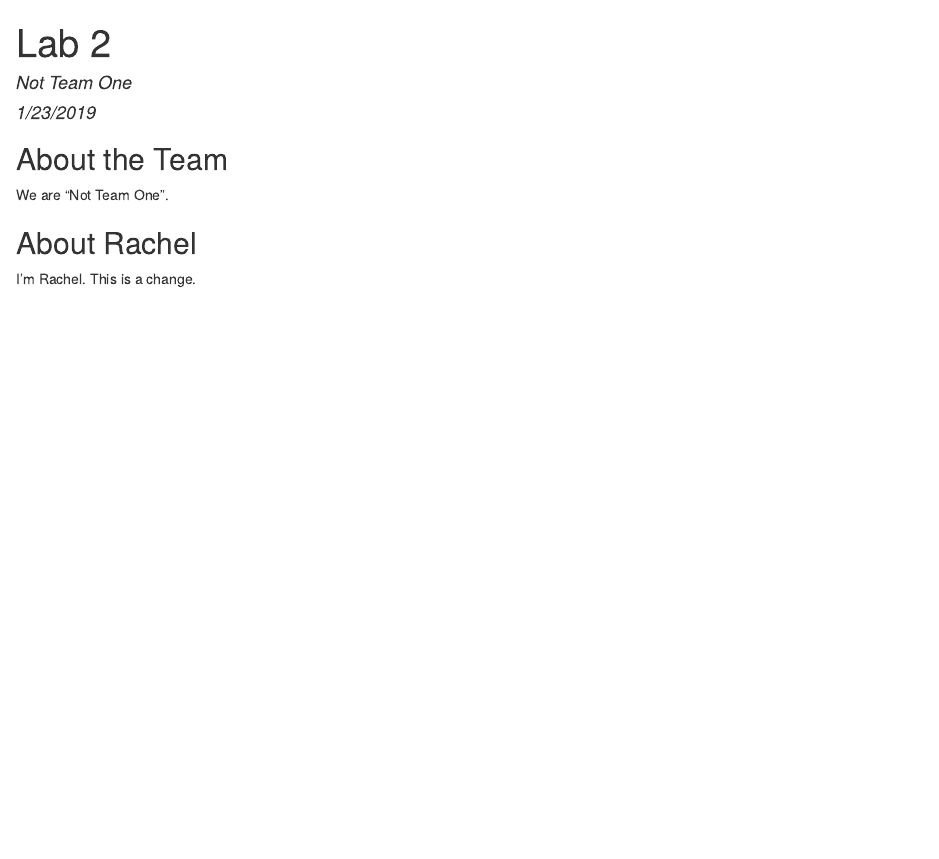
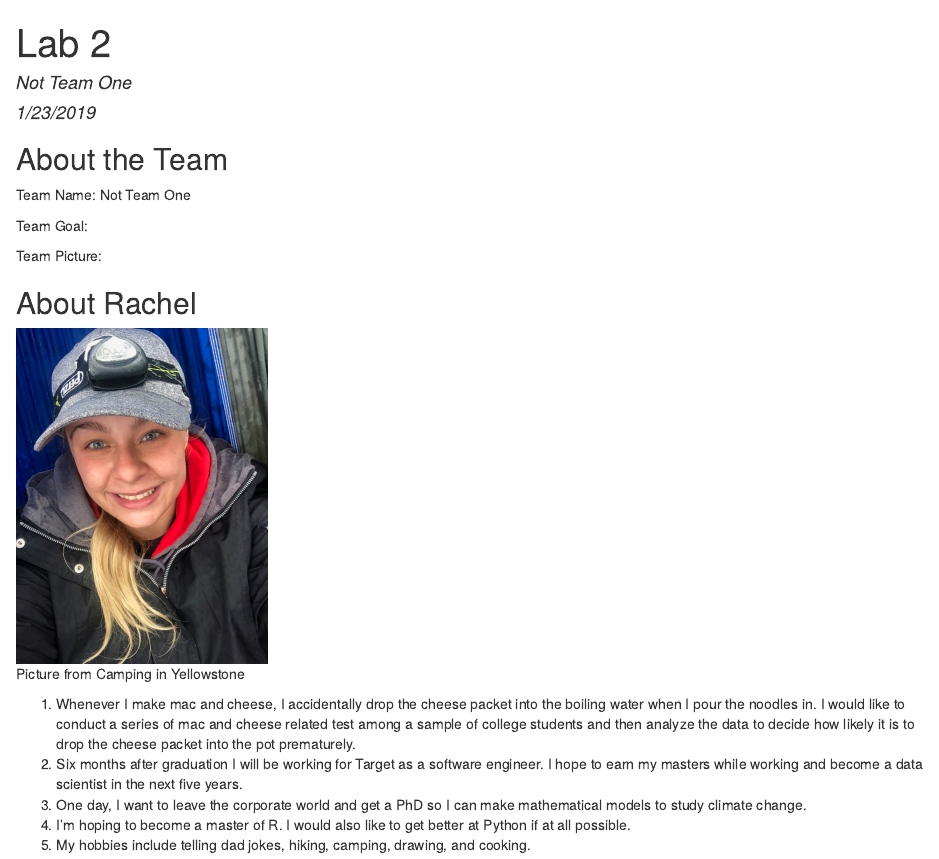
Before and after one commit to ramo4634/IntroToDataSci, an R Markdown document (Lab2.Rmd): the page in a window 1100 px wide, from its top. The pictures show the output file Lab2.html that the author committed with the source, opened offline.

Commit message:
Populating About Me Section
Added photo and answered questions

```diff
--- a/Lab2.Rmd
+++ b/Lab2.Rmd
@@ -11,8 +11,18 @@ knitr::opts_chunk$set(echo = TRUE)
 
 ## About the Team
 
-We are "Not Team One".
+Team Name: Not Team One
+
+Team Goal:
+
+Team Picture:
 
 ## About Rachel
 
-I'm Rachel. This is a change.
+![Picture from Camping in Yellowstone](images/RachelM.jpeg){width=250px}
+
+1. Whenever I make mac and cheese, I accidentally drop the cheese packet into the boiling water when I pour the noodles in. I would like to conduct a series of mac and cheese related test among a sample of college students and then analyze the data to decide how likely it is to drop the cheese packet into the pot prematurely.
+2. Six months after graduation I will be working for Target as a software engineer. I hope to earn my masters while working and become a data scientist in the next five years.
+3. One day, I want to leave the corporate world and get a PhD so I can make mathematical models to study climate change.
+4. I'm hoping to become a master of R. I would also like to get better at Python if at all possible.
+5. My hobbies include telling dad jokes, hiking, camping, drawing, and cooking.
```
Also changed, not shown: Images/RachelM.jpeg (added), Lab2.html, 2 other files.
